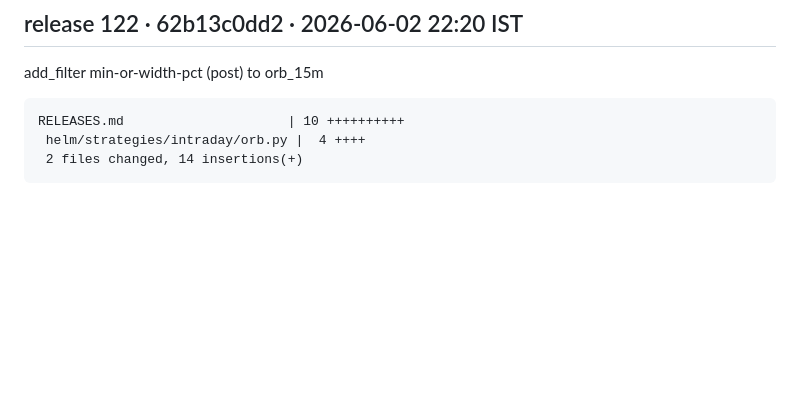
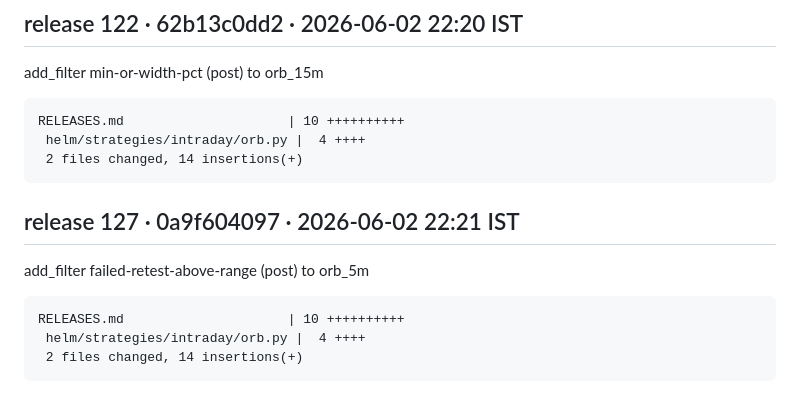
Before and after one commit to TechInjectIndia/personal-ai-trader, a Markdown page: RELEASES.md, the part around the change. Rendered like a GitHub page; blank space fills up the shorter version.

Commit message:
chore(releases): record trailing release-log appends from task drain

````diff
--- a/RELEASES.md
+++ b/RELEASES.md
@@ -174,3 +174,13 @@ RELEASES.md                     | 10 ++++++++++
  helm/strategies/intraday/orb.py |  4 ++++
  2 files changed, 14 insertions(+)
 ```
+
+## release 127 · 0a9f604097 · 2026-06-02 22:21 IST
+
+add_filter failed-retest-above-range (post) to orb_5m
+
+```
+RELEASES.md                     | 10 ++++++++++
+ helm/strategies/intraday/orb.py |  4 ++++
+ 2 files changed, 14 insertions(+)
+```
````
